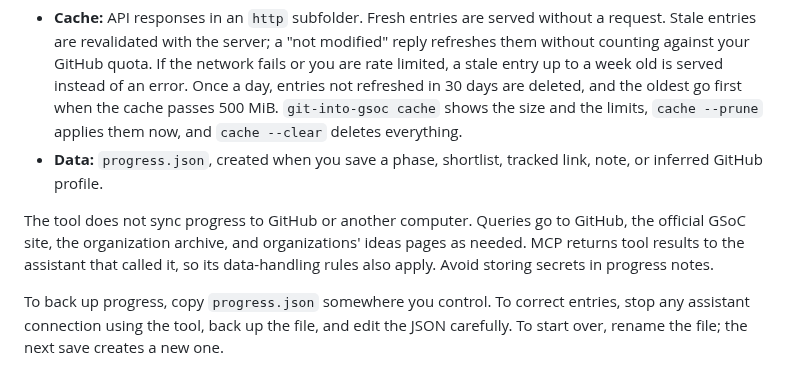
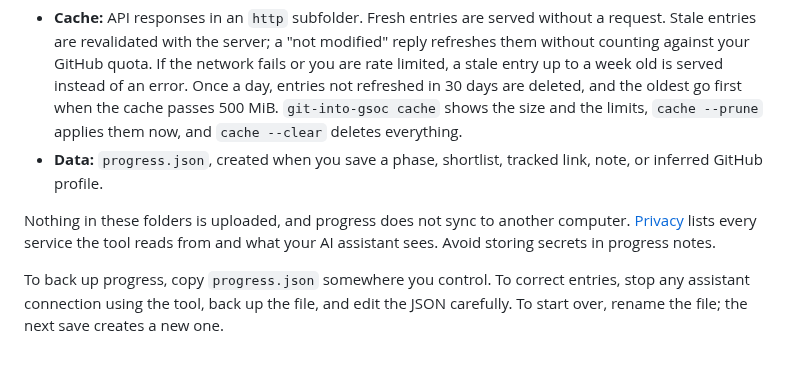
Before and after one commit to Golden007-prog/git-into-gsoc, a Markdown page: docs/configuration.md, the part around the change. GitHub-like rendering.

Commit message:
docs(configuration): point at privacy for the list of services, which was incomplete here (#331)
## What changed and why

The last file of the documentation audit. In docs/configuration.md,
"What is saved locally?" listed the services the tool contacts and left
out commits.ecosyste.ms. docs/privacy.md owns that list, as a table with
what each service is asked for, so the paragraph now says that nothing
in the local folders is uploaded and points at privacy.md. One
paragraph; the token section that #252 rewrites is untouched (#252
changes lines 4 to 30, this changes line 57), and a test merge of #252's
head with this branch is clean.

Guide 8 is deliberately not edited: its only drift is what #250 fixes,
and that issue was filed for a newcomer.

## How you tested it

Full `pytest` (1155 passed, 4 skipped), link check clean, no em dashes,
test merge with #252's head clean.

```diff
--- a/docs/configuration.md
+++ b/docs/configuration.md
@@ -54,7 +54,7 @@ Put these in `.env` or export them in the process environment. Environment varia
 - **Cache:** API responses in an `http` subfolder. Fresh entries are served without a request. Stale entries are revalidated with the server; a "not modified" reply refreshes them without counting against your GitHub quota. If the network fails or you are rate limited, a stale entry up to a week old is served instead of an error. Once a day, entries not refreshed in 30 days are deleted, and the oldest go first when the cache passes 500 MiB. `git-into-gsoc cache` shows the size and the limits, `cache --prune` applies them now, and `cache --clear` deletes everything.
 - **Data:** `progress.json`, created when you save a phase, shortlist, tracked link, note, or inferred GitHub profile.
 
-The tool does not sync progress to GitHub or another computer. Queries go to GitHub, the official GSoC site, the organization archive, and organizations' ideas pages as needed. MCP returns tool results to the assistant that called it, so its data-handling rules also apply. Avoid storing secrets in progress notes.
+Nothing in these folders is uploaded, and progress does not sync to another computer. [Privacy](privacy.md) lists every service the tool reads from and what your AI assistant sees. Avoid storing secrets in progress notes.
 
 To back up progress, copy `progress.json` somewhere you control. To correct entries, stop any assistant connection using the tool, back up the file, and edit the JSON carefully. To start over, rename the file; the next save creates a new one.
 
```
